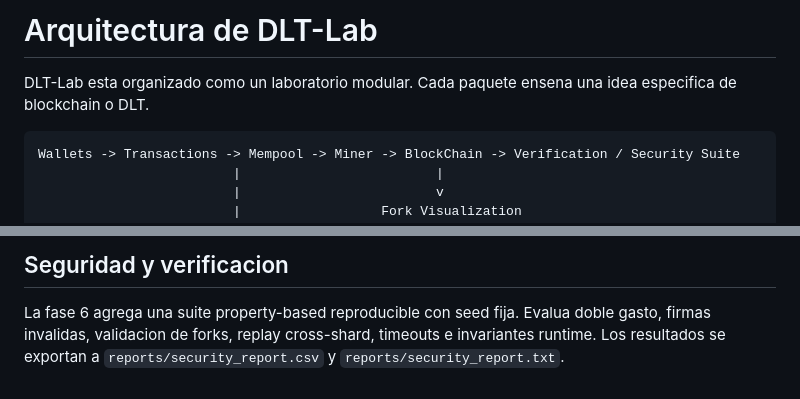
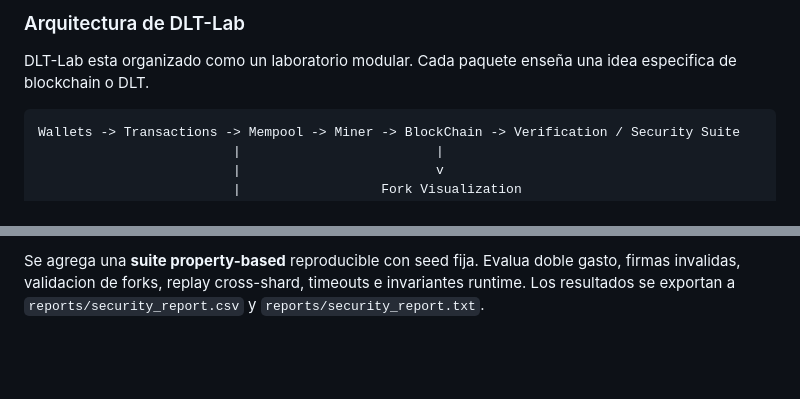
Before and after one commit to kapumota/dtl-lab, a Markdown page: docs/architecture.md, 2 parts joined by grey strips. Drawn GitHub-style; blank space fills up the shorter version.

Commit message:
Arquitectura

````diff
--- a/docs/architecture.md
+++ b/docs/architecture.md
@@ -1,6 +1,6 @@
-# Arquitectura de DLT-Lab
+### Arquitectura de DLT-Lab
 
-DLT-Lab esta organizado como un laboratorio modular. Cada paquete ensena una idea especifica de blockchain o DLT.
+DLT-Lab esta organizado como un laboratorio modular. Cada paquete enseña una idea especifica de blockchain o DLT.
 
 ```text
 Wallets -> Transactions -> Mempool -> Miner -> BlockChain -> Verification / Security Suite
@@ -103,4 +102,2 @@ El objetivo educativo es observar convergencia, propagacion, grupos de consenso
 
-## Seguridad y verificacion
-
-La fase 6 agrega una suite property-based reproducible con seed fija. Evalua doble gasto, firmas invalidas, validacion de forks, replay cross-shard, timeouts e invariantes runtime. Los resultados se exportan a `reports/security_report.csv` y `reports/security_report.txt`.
+Se agrega una **suite property-based** reproducible con seed fija. Evalua doble gasto, firmas invalidas, validacion de forks, replay cross-shard, timeouts e invariantes runtime. Los resultados se exportan a `reports/security_report.csv` y `reports/security_report.txt`.
````
Also changed, not shown: other parts of docs/architecture.md (+9 -10 lines).
